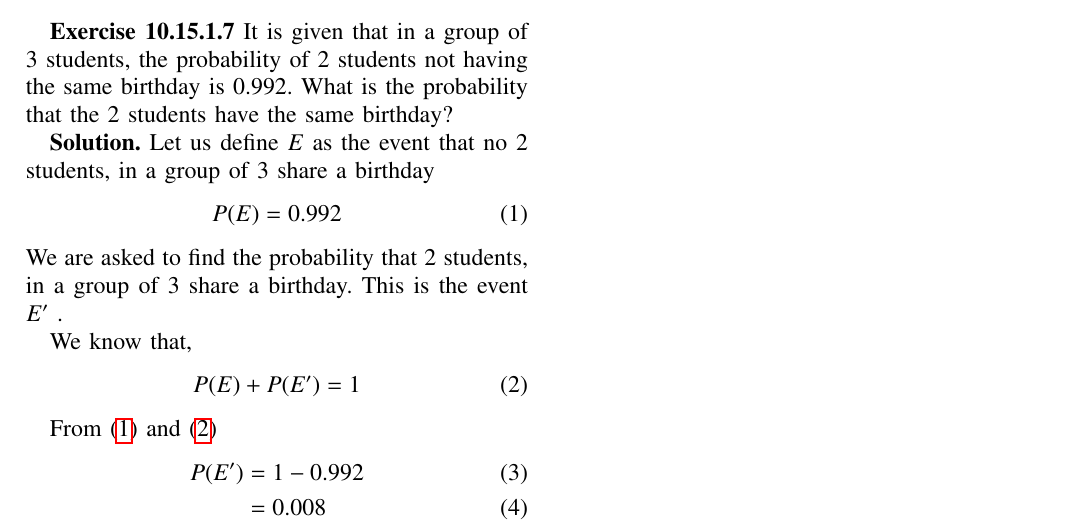
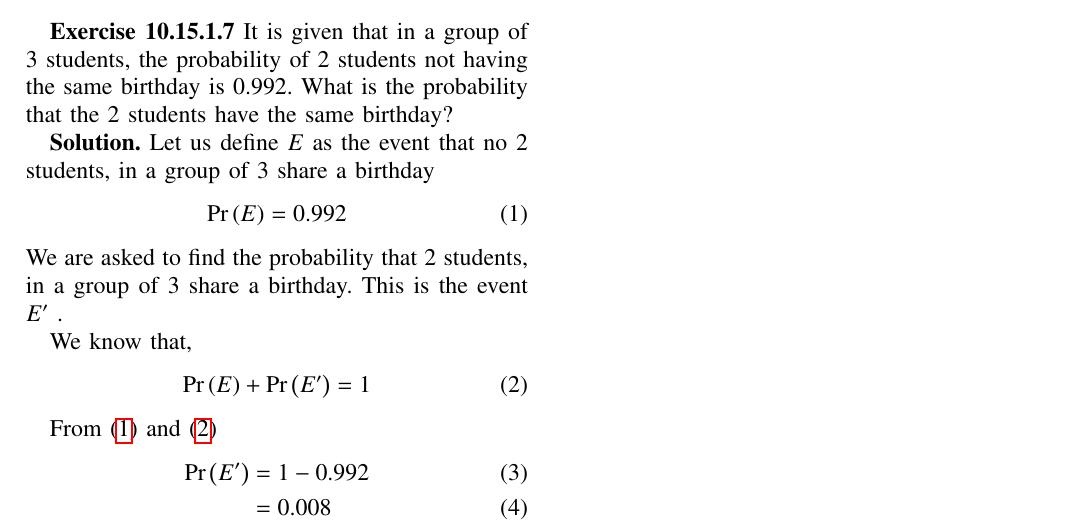
Before and after one commit to Ad-Aayush/AI1110, a LaTeX problem sheet (Assignment_1/main.tex): part of the page, cut so that both start at the same text. Compiled offline with pdfLaTeX.

Commit message:
Minor Changes

```diff
--- a/Assignment_1/main.tex
+++ b/Assignment_1/main.tex
@@ -294,19 +294,19 @@ It is given that in a group of 3 students, the probability of 2 students not hav
 Let us define \(E\) as the event that no 2 students, in a group of 3 share a birthday
 \begin{align}
 	\label{eq:1}
-	P(E) = 0.992
+	\pr{E} = 0.992
 \end{align}
 We are asked to find the probability that 2 students, in a group of 3 share a birthday. This is the event \(E^{\prime}\)  .
 
 We know that,
 \begin{align}
 	\label{eq:2}
-	P(E) + P(E^\prime) = 1
+	\pr{E} + \pr{E^\prime} = 1
 \end{align}
 
 From \eqref{eq:1} and \eqref{eq:2}
 \begin{align}
-	P(E^\prime) &= 1 - 0.992 \\
+	\pr{E^\prime} &= 1 - 0.992 \\
                 &= 0.008
 \end{align}
 
```
Also changed, not shown: Assignment_1/main.pdf, 1 other file.
